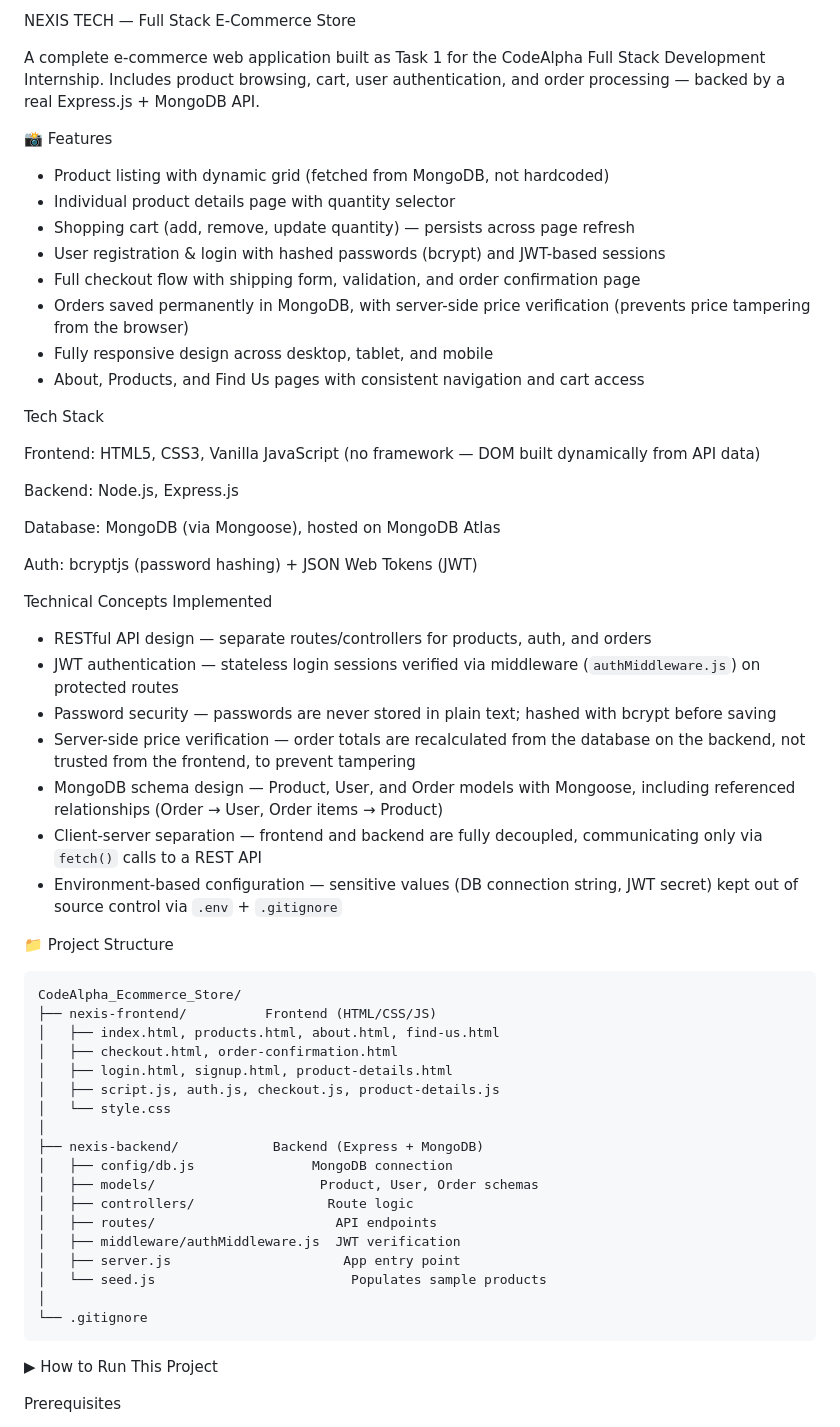
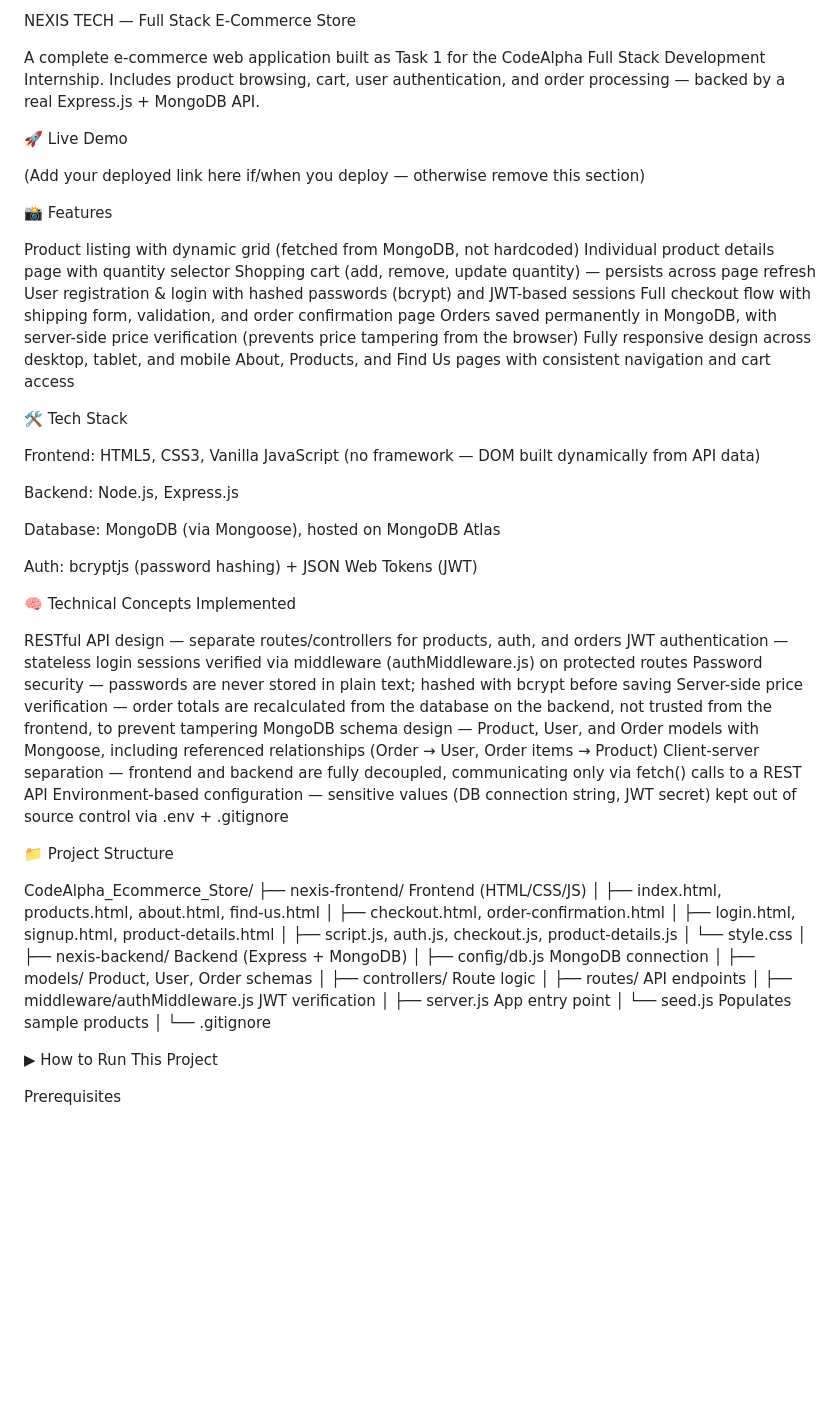
Before and after one commit to fatima87153/CodeAlpha_Ecommerce_Store, a Markdown page: README.md, the part around one of its changes. GitHub-like rendering; blank space fills up the shorter version.

Commit message:
Add project README with setup instructions

````diff
--- a/README.md
+++ b/README.md
@@ -1,19 +1,25 @@
- NEXIS TECH — Full Stack E-Commerce Store
+NEXIS TECH — Full Stack E-Commerce Store
 
 A complete e-commerce web application built as Task 1 for the CodeAlpha Full Stack Development Internship. Includes product browsing, cart, user authentication, and order processing — backed by a real Express.js + MongoDB API.
 
- 📸 Features
+🚀 Live Demo
 
-- Product listing with dynamic grid (fetched from MongoDB, not hardcoded)
-- Individual product details page with quantity selector
-- Shopping cart (add, remove, update quantity) — persists across page refresh
-- User registration & login with hashed passwords (bcrypt) and JWT-based sessions
-- Full checkout flow with shipping form, validation, and order confirmation page
-- Orders saved permanently in MongoDB, with server-side price verification (prevents price tampering from the browser)
-- Fully responsive design across desktop, tablet, and mobile
-- About, Products, and Find Us pages with consistent navigation and cart access
+(Add your deployed link here if/when you deploy — otherwise remove this section)
 
-Tech Stack
+📸 Features
+
+
+Product listing with dynamic grid (fetched from MongoDB, not hardcoded)
+Individual product details page with quantity selector
+Shopping cart (add, remove, update quantity) — persists across page refresh
+User registration & login with hashed passwords (bcrypt) and JWT-based sessions
+Full checkout flow with shipping form, validation, and order confirmation page
+Orders saved permanently in MongoDB, with server-side price verification (prevents price tampering from the browser)
+Fully responsive design across desktop, tablet, and mobile
+About, Products, and Find Us pages with consistent navigation and cart access
+
+
+🛠 Tech Stack
 
 Frontend: HTML5, CSS3, Vanilla JavaScript (no framework — DOM built dynamically from API data)
 
@@ -23,19 +29,20 @@ Database: MongoDB (via Mongoose), hosted on MongoDB Atlas
 
 Auth: bcryptjs (password hashing) + JSON Web Tokens (JWT)
 
-Technical Concepts Implemented
+🧠 Technical Concepts Implemented
 
-- RESTful API design — separate routes/controllers for products, auth, and orders
-- JWT authentication — stateless login sessions verified via middleware (`authMiddleware.js`) on protected routes
-- Password security — passwords are never stored in plain text; hashed with bcrypt before saving
-- Server-side price verification — order totals are recalculated from the database on the backend, not trusted from the frontend, to prevent tampering
-- MongoDB schema design — Product, User, and Order models with Mongoose, including referenced relationships (Order → User, Order items → Product)
-- Client-server separation — frontend and backend are fully decoupled, communicating only via `fetch()` calls to a REST API
-- Environment-based configuration — sensitive values (DB connection string, JWT secret) kept out of source control via `.env` + `.gitignore`
+
+RESTful API design — separate routes/controllers for products, auth, and orders
+JWT authentication — stateless login sessions verified via middleware (authMiddleware.js) on protected routes
+Password security — passwords are never stored in plain text; hashed with bcrypt before saving
+Server-side price verification — order totals are recalculated from the database on the backend, not trusted from the frontend, to prevent tampering
+MongoDB schema design — Product, User, and Order models with Mongoose, including referenced relationships (Order → User, Order items → Product)
+Client-server separation — frontend and backend are fully decoupled, communicating only via fetch() calls to a REST API
+Environment-based configuration — sensitive values (DB connection string, JWT secret) kept out of source control via .env + .gitignore
+
 
 📁 Project Structure
 
-```
 CodeAlpha_Ecommerce_Store/
 ├── nexis-frontend/          Frontend (HTML/CSS/JS)
 │   ├── index.html, products.html, about.html, find-us.html
@@ -54,7 +61,6 @@ CodeAlpha_Ecommerce_Store/
 │   └── seed.js                         Populates sample products
 │
 └── .gitignore
-```
 
 ▶ How to Run This Project
 
````
Also changed, not shown: other parts of README.md (+32 -27 lines).
